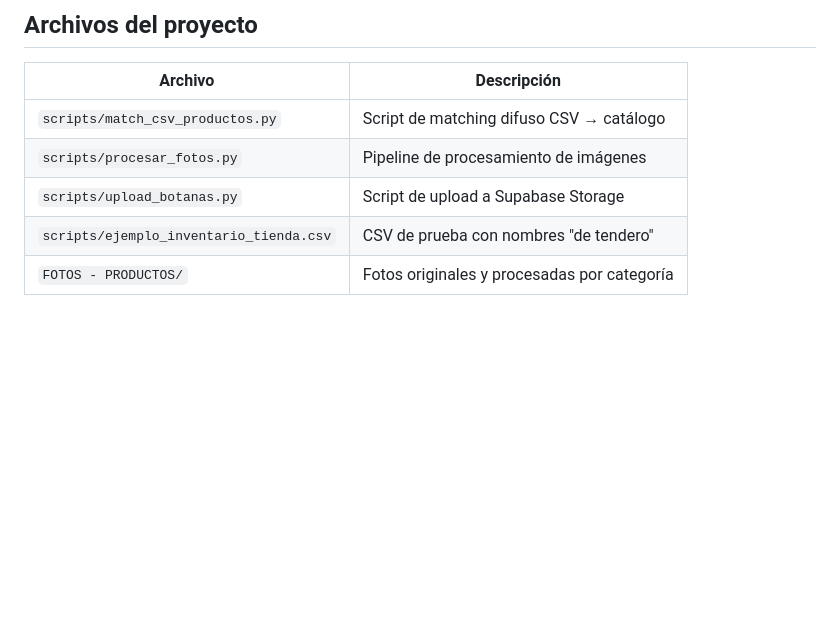
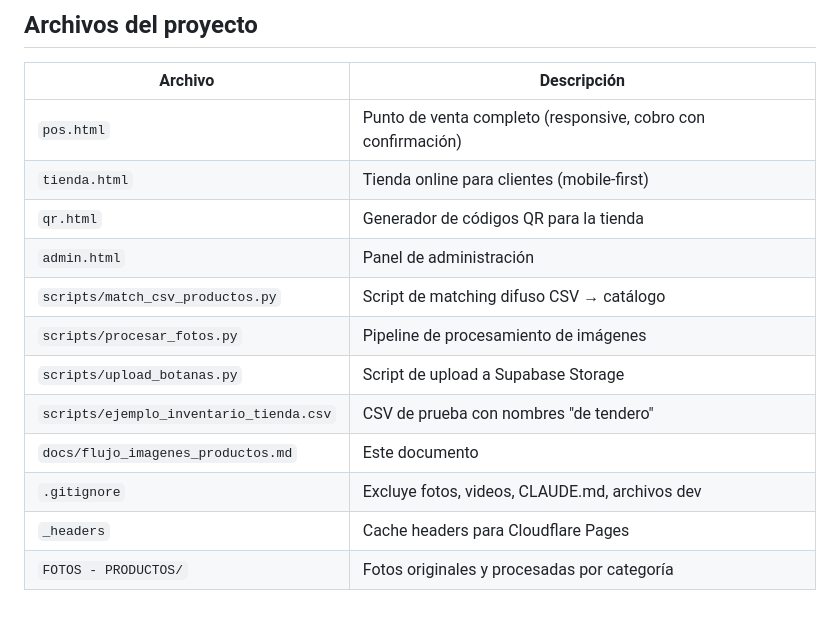
Before and after one commit to javierm06-alt/super-10, a Markdown page: docs/flujo_imagenes_productos.md, the part around one of its changes. Rendered like a GitHub page; blank space fills up the shorter version.

```diff
--- a/docs/flujo_imagenes_productos.md
+++ b/docs/flujo_imagenes_productos.md
@@ -205,8 +269,15 @@ Sabritas Adob. 42g,18.50
 
 | Archivo | Descripción |
 |---------|-------------|
+| `pos.html` | Punto de venta completo (responsive, cobro con confirmación) |
+| `tienda.html` | Tienda online para clientes (mobile-first) |
+| `qr.html` | Generador de códigos QR para la tienda |
+| `admin.html` | Panel de administración |
 | `scripts/match_csv_productos.py` | Script de matching difuso CSV → catálogo |
 | `scripts/procesar_fotos.py` | Pipeline de procesamiento de imágenes |
 | `scripts/upload_botanas.py` | Script de upload a Supabase Storage |
 | `scripts/ejemplo_inventario_tienda.csv` | CSV de prueba con nombres "de tendero" |
+| `docs/flujo_imagenes_productos.md` | Este documento |
+| `.gitignore` | Excluye fotos, videos, CLAUDE.md, archivos dev |
+| `_headers` | Cache headers para Cloudflare Pages |
 | `FOTOS - PRODUCTOS/` | Fotos originales y procesadas por categoría |
```
Also changed, not shown: other parts of docs/flujo_imagenes_productos.md (+64 -0 lines).
